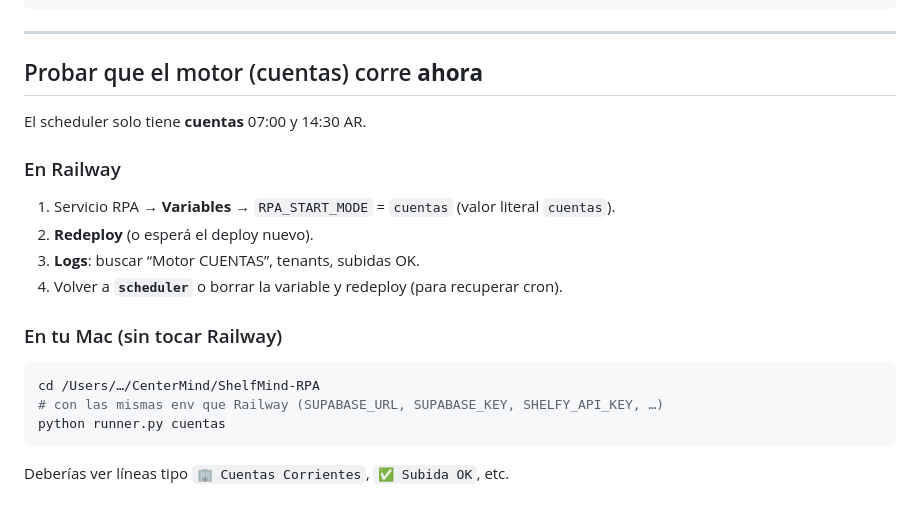
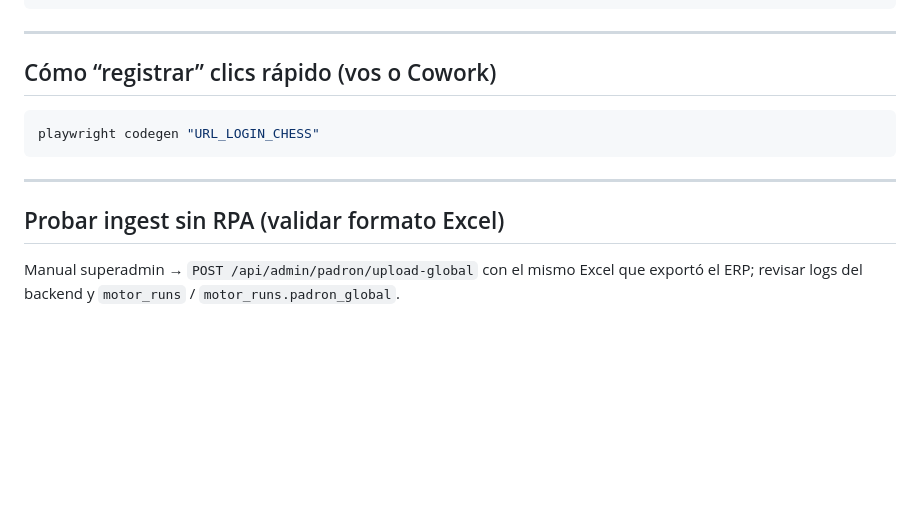
Before and after one commit to gncpiazza-code/CenterMind, a Markdown page: ShelfMind-RPA/PROMPT-COWORK-MOTOR-PADRON.md, the part around one of its changes. GitHub-like rendering; blank space fills up the shorter version.

````diff
--- a/ShelfMind-RPA/PROMPT-COWORK-MOTOR-PADRON.md
+++ b/ShelfMind-RPA/PROMPT-COWORK-MOTOR-PADRON.md
@@ -65,23 +68,14 @@ Marcá cada sección como [OBSERVADO] o [INFERIDO/PROPUESTA].
 
 ---
 
-## Probar que el motor (cuentas) corre **ahora**
-
-El scheduler solo tiene **cuentas** 07:00 y 14:30 AR.
-
-### En Railway
-
-1. Servicio RPA → **Variables** → `RPA_START_MODE` = `cuentas` (valor literal `cuentas`).
-2. **Redeploy** (o esperá el deploy nuevo).
-3. **Logs**: buscar “Motor CUENTAS”, tenants, subidas OK.
-4. Volver a **`scheduler`** o borrar la variable y redeploy (para recuperar cron).
-
-### En tu Mac (sin tocar Railway)
+## Cómo “registrar” clics rápido (vos o Cowork)
 
 ```bash
-cd /Users/…/CenterMind/ShelfMind-RPA
-# con las mismas env que Railway (SUPABASE_URL, SUPABASE_KEY, SHELFY_API_KEY, …)
-python runner.py cuentas
+playwright codegen "URL_LOGIN_CHESS"
 ```
 
-Deberías ver líneas tipo `🏢 Cuentas Corrientes`, `✅ Subida OK`, etc.
+---
+
+## Probar ingest sin RPA (validar formato Excel)
+
+Manual superadmin → `POST /api/admin/padron/upload-global` con el mismo Excel que exportó el ERP; revisar logs del backend y `motor_runs` / `motor_runs.padron_global`.
````
Also changed, not shown: other parts of ShelfMind-RPA/PROMPT-COWORK-MOTOR-PADRON.md (+48 -45 lines).
